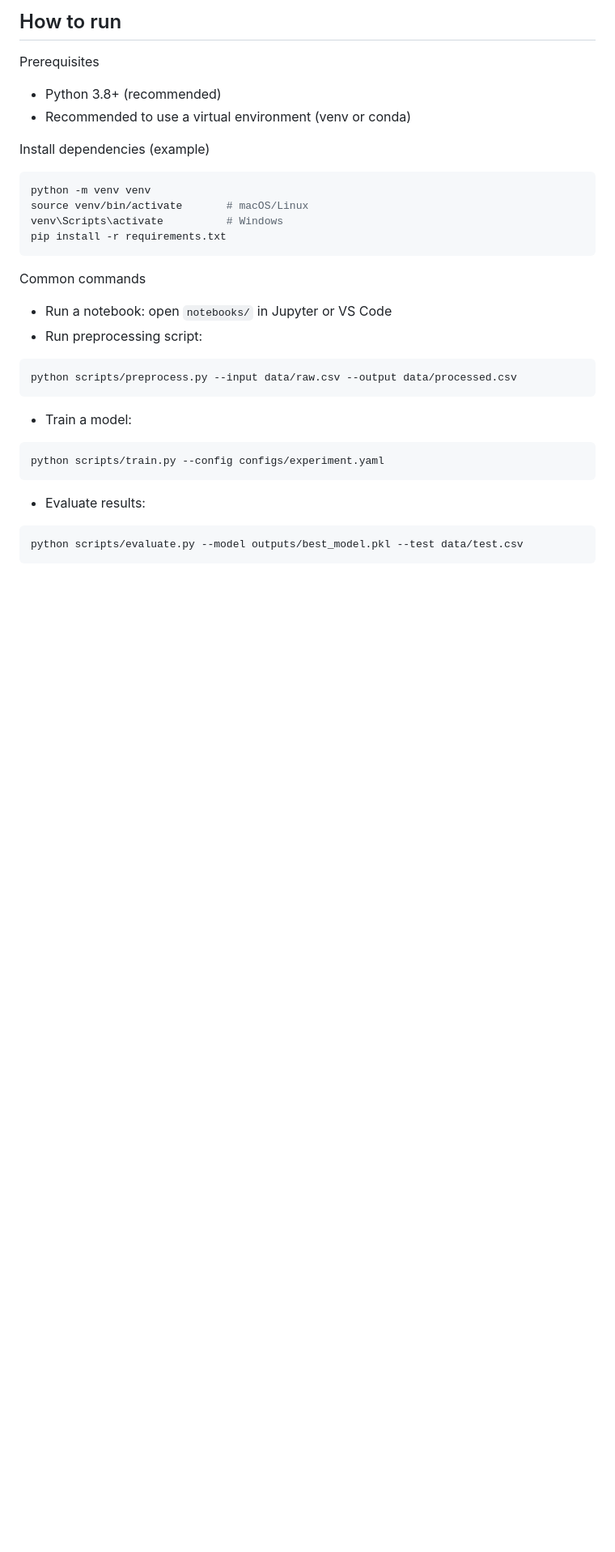
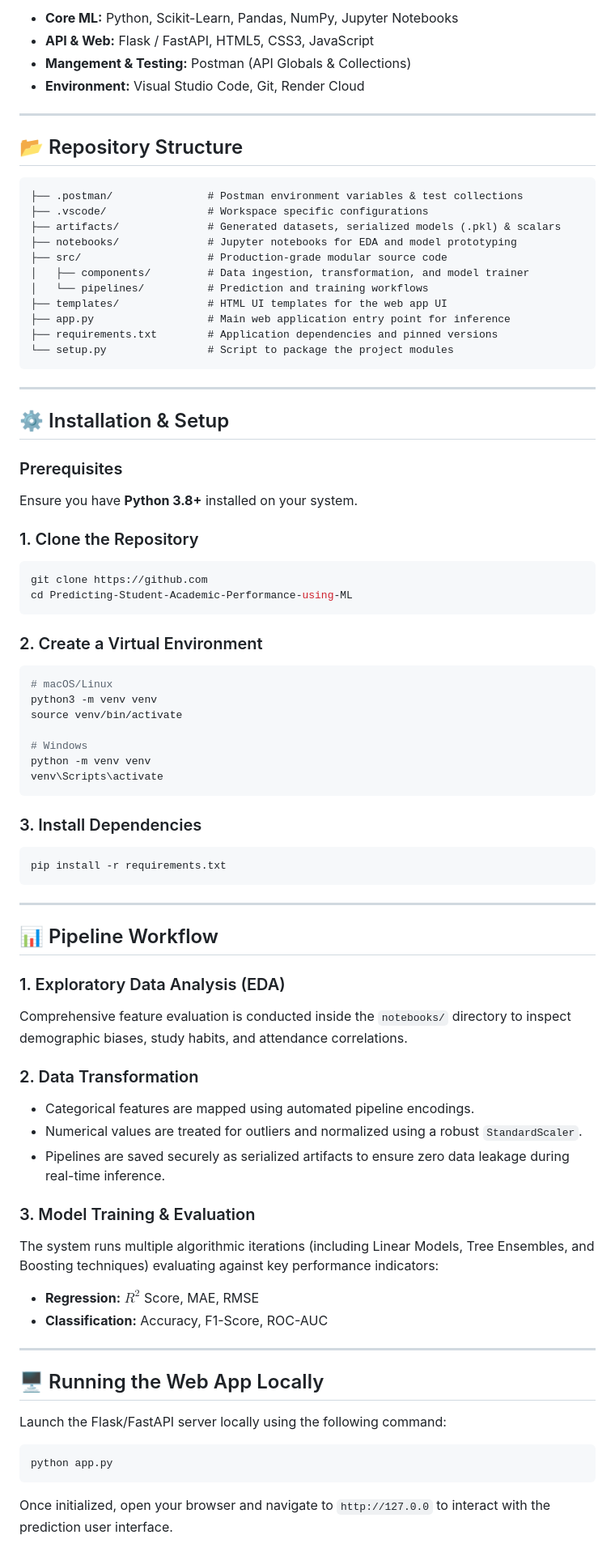
Before and after one commit to mdzaheerjk/Predicting-Student-Academic-Performance-using-ML, a Markdown page: README.md, the part around one of its changes. Shown at 81% size. Drawn GitHub-style; blank space fills up the shorter version.

````diff
--- a/README.md
+++ b/README.md
@@ -54,29 +21,80 @@ See notebooks in the `notebooks/` folder for full EDA, model training logs, and
 
-## How to run
-Prerequisites
-- Python 3.8+ (recommended)
-- Recommended to use a virtual environment (venv or conda)
+*   **Core ML:** Python, Scikit-Learn, Pandas, NumPy, Jupyter Notebooks
+*   **API & Web:** Flask / FastAPI, HTML5, CSS3, JavaScript
+*   **Mangement & Testing:** Postman (API Globals & Collections)
+*   **Environment:** Visual Studio Code, Git, Render Cloud
 
-Install dependencies (example)
+---
+
+## 📂 Repository Structure
+
+```text
+├── .postman/               # Postman environment variables & test collections
+├── .vscode/                # Workspace specific configurations
+├── artifacts/              # Generated datasets, serialized models (.pkl) & scalars
+├── notebooks/              # Jupyter notebooks for EDA and model prototyping
+├── src/                    # Production-grade modular source code
+│   ├── components/         # Data ingestion, transformation, and model trainer
+│   └── pipelines/          # Prediction and training workflows
+├── templates/              # HTML UI templates for the web app UI
+├── app.py                  # Main web application entry point for inference
+├── requirements.txt        # Application dependencies and pinned versions
+└── setup.py                # Script to package the project modules
+```
+
+---
+
+## ⚙️ Installation & Setup
+
+### Prerequisites
+Ensure you have **Python 3.8+** installed on your system.
+
+### 1. Clone the Repository
 ```bash
+git clone https://github.com
+cd Predicting-Student-Academic-Performance-using-ML
+```
+
+### 2. Create a Virtual Environment
+```bash
+# macOS/Linux
+python3 -m venv venv
+source venv/bin/activate
+
+# Windows
 python -m venv venv
-source venv/bin/activate       # macOS/Linux
-venv\Scripts\activate          # Windows
+venv\Scripts\activate
+```
+
+### 3. Install Dependencies
+```bash
 pip install -r requirements.txt
 ```
 
-Common commands
-- Run a notebook: open `notebooks/` in Jupyter or VS Code
-- Run preprocessing script:
+---
+
+## 📊 Pipeline Workflow
+
+### 1. Exploratory Data Analysis (EDA)
+Comprehensive feature evaluation is conducted inside the `notebooks/` directory to inspect demographic biases, study habits, and attendance correlations.
+
+### 2. Data Transformation
+*   Categorical features are mapped using automated pipeline encodings.
+*   Numerical values are treated for outliers and normalized using a robust `StandardScaler`.
+*   Pipelines are saved securely as serialized artifacts to ensure zero data leakage during real-time inference.
+
+### 3. Model Training & Evaluation
+The system runs multiple algorithmic iterations (including Linear Models, Tree Ensembles, and Boosting techniques) evaluating against key performance indicators:
+*   **Regression:** $R^2$ Score, MAE, RMSE
+*   **Classification:** Accuracy, F1-Score, ROC-AUC
+
+---
+
+## 🖥️ Running the Web App Locally
+
+Launch the Flask/FastAPI server locally using the following command:
 ```bash
-python scripts/preprocess.py --input data/raw.csv --output data/processed.csv
+python app.py
 ```
-- Train a model:
-```bash
-python scripts/train.py --config configs/experiment.yaml
-```
-- Evaluate results:
-```bash
-python scripts/evaluate.py --model outputs/best_model.pkl --test data/test.csv
-```
+Once initialized, open your browser and navigate to `http://127.0.0` to interact with the prediction user interface.
 
````
Also changed, not shown: other parts of README.md (+32 -73 lines).
